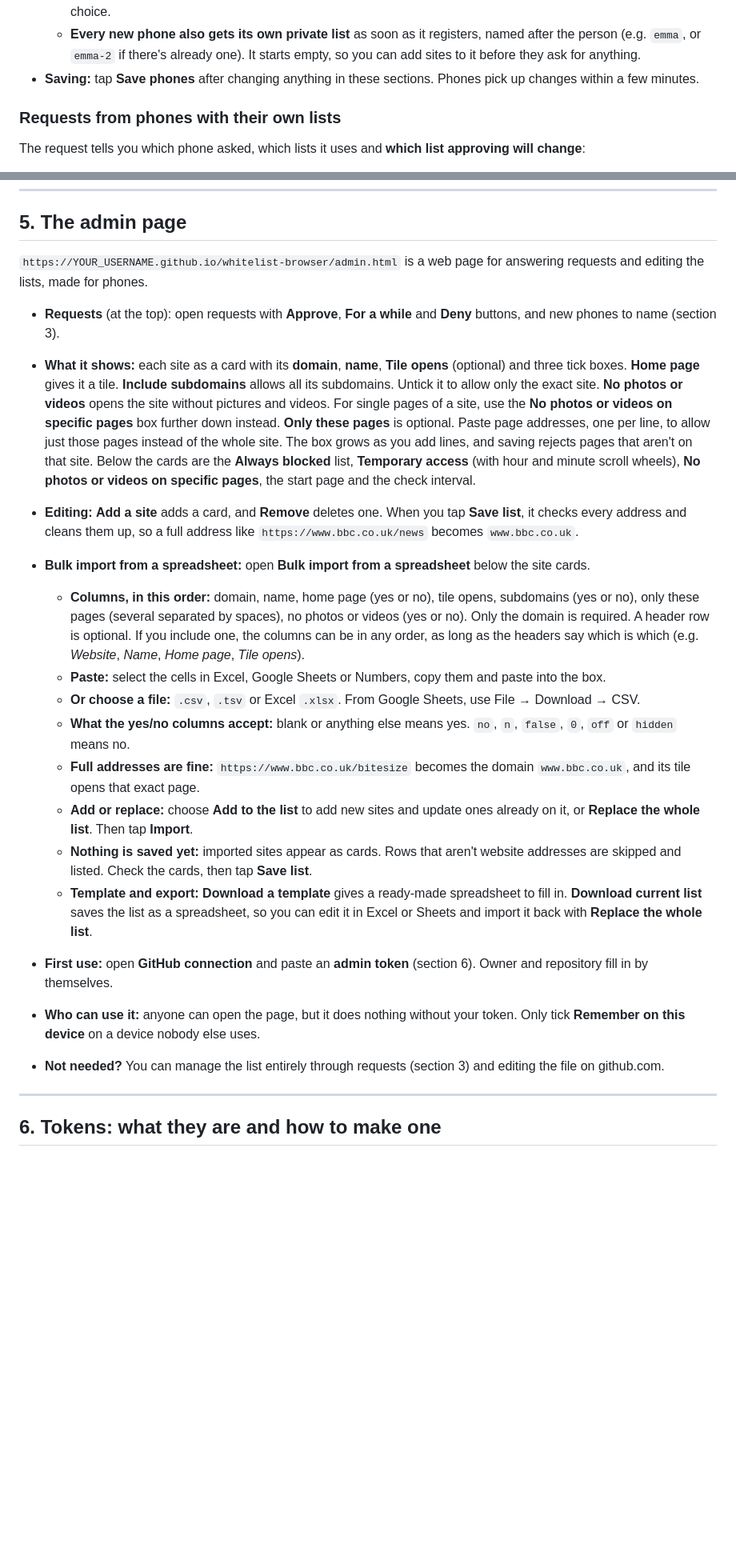
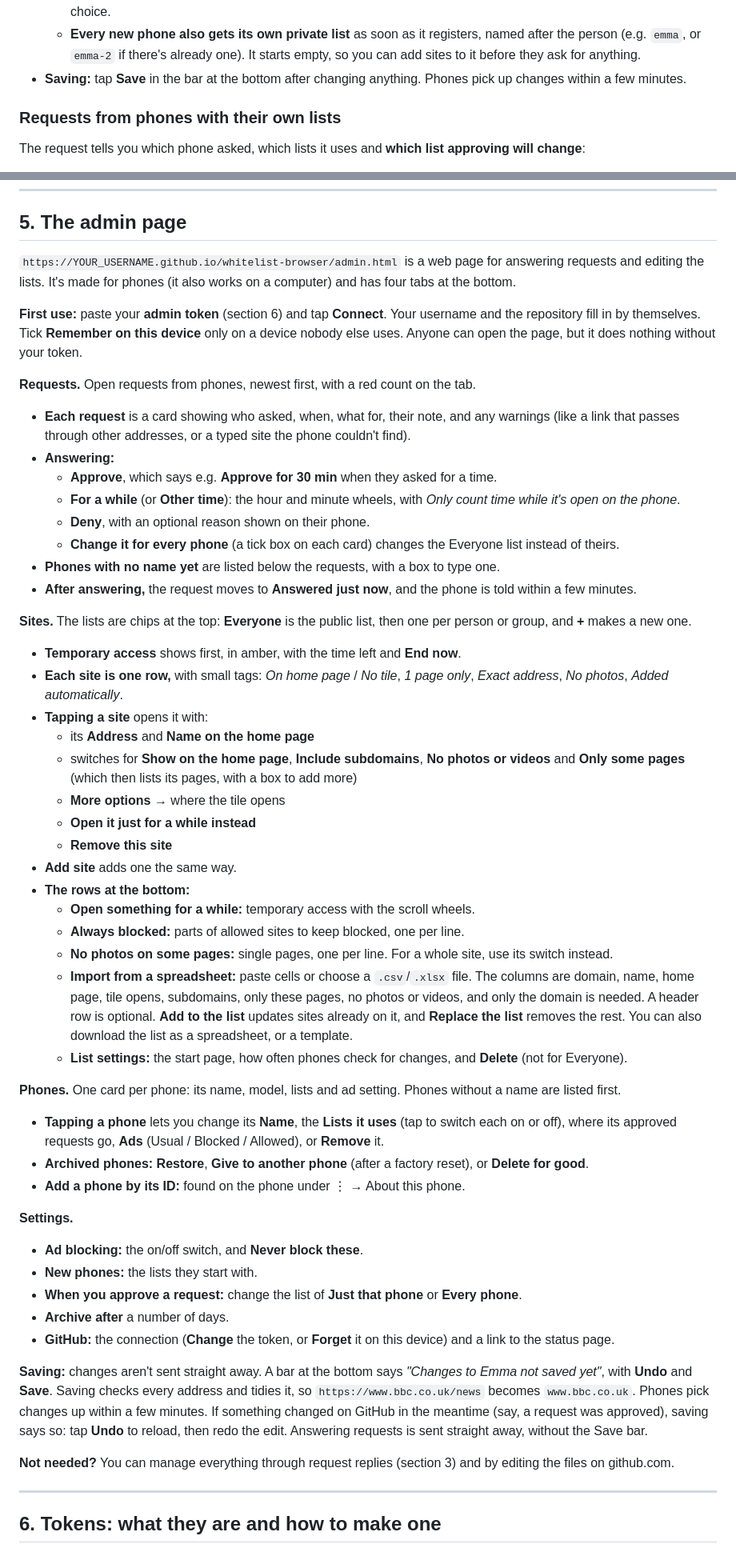
Before and after one commit to eliezer-devv/whitelist-browser, a Markdown page: README.md, 2 parts joined by grey strips. Shown at 80% size. GitHub-like rendering; blank space fills up the shorter version.

Commit message:
Revise admin page instructions for clarity
Updated instructions for saving changes and managing phones in the admin page. Clarified the process for changing phone names and saving lists.

```diff
--- a/README.md
+++ b/README.md
@@ -471,7 +471,7 @@ Android doesn't tell an app it's being uninstalled, so this works by **check-ins
     built, so after changing the ticks, run **Actions → Build APK** if new installs should start with the new choice.
   - **Every new phone also gets its own private list** as soon as it registers, named after the person (e.g. `emma`,
     or `emma-2` if there's already one). It starts empty, so you can add sites to it before they ask for anything.
-- **Saving:** tap **Save phones** after changing anything in these sections. Phones pick up changes within a few minutes.
+- **Saving:** tap **Save** in the bar at the bottom after changing anything. Phones pick up changes within a few minutes.
 
 ### Requests from phones with their own lists
 The request tells you which phone asked, which lists it uses and **which list approving will change**:
@@ -622,40 +622,65 @@ To check the file, open the `whitelist.json` link from setup step 2. If it shows
 
 ## 5. The admin page
 
-`https://YOUR_USERNAME.github.io/whitelist-browser/admin.html` is a web page for answering requests and editing the lists, made for phones.
+`https://YOUR_USERNAME.github.io/whitelist-browser/admin.html` is a web page for answering requests and editing the
+lists. It's made for phones (it also works on a computer) and has four tabs at the bottom.
 
-- **Requests** (at the top): open requests with **Approve**, **For a while** and **Deny** buttons, and new phones to name (section 3).
+**First use:** paste your **admin token** (section 6) and tap **Connect**. Your username and the repository fill in by
+themselves. Tick **Remember on this device** only on a device nobody else uses. Anyone can open the page, but it does
+nothing without your token.
 
-- **What it shows:** each site as a card with its **domain**, **name**, **Tile opens** (optional) and three tick boxes.
-  **Home page** gives it a tile. **Include subdomains** allows all its subdomains. Untick it to allow only the exact site.
-  **No photos or videos** opens the site without pictures and videos. For single pages of a site, use the
-  **No photos or videos on specific pages** box further down instead.
-  **Only these pages** is optional. Paste page addresses, one per line, to allow just those pages instead of the whole site.
-  The box grows as you add lines, and saving rejects pages that aren't on that site.
-  Below the cards are the **Always blocked** list, **Temporary access** (with hour and minute scroll wheels),
-  **No photos or videos on specific pages**, the start page and the check interval.
-- **Editing:** **Add a site** adds a card, and **Remove** deletes one. When you tap **Save list**, it checks every
-  address and cleans them up, so a full address like `https://www.bbc.co.uk/news` becomes `www.bbc.co.uk`.
-- **Bulk import from a spreadsheet:** open **Bulk import from a spreadsheet** below the site cards.
-  - **Columns, in this order:** domain, name, home page (yes or no), tile opens, subdomains (yes or no),
-    only these pages (several separated by spaces), no photos or videos (yes or no). Only the domain is required.
-    A header row is optional. If you include one, the columns can be in any order, as long as the headers
-    say which is which (e.g. *Website*, *Name*, *Home page*, *Tile opens*).
-  - **Paste:** select the cells in Excel, Google Sheets or Numbers, copy them and paste into the box.
-  - **Or choose a file:** `.csv`, `.tsv` or Excel `.xlsx`. From Google Sheets, use File → Download → CSV.
-  - **What the yes/no columns accept:** blank or anything else means yes. `no`, `n`, `false`, `0`, `off` or `hidden` means no.
-  - **Full addresses are fine:** `https://www.bbc.co.uk/bitesize` becomes the domain `www.bbc.co.uk`,
-    and its tile opens that exact page.
-  - **Add or replace:** choose **Add to the list** to add new sites and update ones already on it,
-    or **Replace the whole list**. Then tap **Import**.
-  - **Nothing is saved yet:** imported sites appear as cards. Rows that aren't website addresses are skipped and listed.
-    Check the cards, then tap **Save list**.
-  - **Template and export:** **Download a template** gives a ready-made spreadsheet to fill in.
-    **Download current list** saves the list as a spreadsheet, so you can edit it in Excel or Sheets and import it back with **Replace the whole list**.
-- **First use:** open **GitHub connection** and paste an **admin token** (section 6). Owner and repository fill in by themselves.
-- **Who can use it:** anyone can open the page, but it does nothing without your token.
-  Only tick **Remember on this device** on a device nobody else uses.
-- **Not needed?** You can manage the list entirely through requests (section 3) and editing the file on github.com.
+**Requests.** Open requests from phones, newest first, with a red count on the tab.
+- **Each request** is a card showing who asked, when, what for, their note, and any warnings (like a link that passes
+  through other addresses, or a typed site the phone couldn't find).
+- **Answering:**
+  - **Approve**, which says e.g. **Approve for 30 min** when they asked for a time.
+  - **For a while** (or **Other time**): the hour and minute wheels, with *Only count time while it's open on the phone*.
+  - **Deny**, with an optional reason shown on their phone.
+  - **Change it for every phone** (a tick box on each card) changes the Everyone list instead of theirs.
+- **Phones with no name yet** are listed below the requests, with a box to type one.
+- **After answering,** the request moves to **Answered just now**, and the phone is told within a few minutes.
+
+**Sites.** The lists are chips at the top: **Everyone** is the public list, then one per person or group, and **+** makes a new one.
+- **Temporary access** shows first, in amber, with the time left and **End now**.
+- **Each site is one row,** with small tags: *On home page* / *No tile*, *1 page only*, *Exact address*, *No photos*, *Added automatically*.
+- **Tapping a site** opens it with:
+  - its **Address** and **Name on the home page**
+  - switches for **Show on the home page**, **Include subdomains**, **No photos or videos** and **Only some pages**
+    (which then lists its pages, with a box to add more)
+  - **More options** → where the tile opens
+  - **Open it just for a while instead**
+  - **Remove this site**
+- **Add site** adds one the same way.
+- **The rows at the bottom:**
+  - **Open something for a while:** temporary access with the scroll wheels.
+  - **Always blocked:** parts of allowed sites to keep blocked, one per line.
+  - **No photos on some pages:** single pages, one per line. For a whole site, use its switch instead.
+  - **Import from a spreadsheet:** paste cells or choose a `.csv`/`.xlsx` file. The columns are domain, name, home page,
+    tile opens, subdomains, only these pages, no photos or videos, and only the domain is needed. A header row is
+    optional. **Add to the list** updates sites already on it, and **Replace the list** removes the rest. You can also
+    download the list as a spreadsheet, or a template.
+  - **List settings:** the start page, how often phones check for changes, and **Delete** (not for Everyone).
+
+**Phones.** One card per phone: its name, model, lists and ad setting. Phones without a name are listed first.
+- **Tapping a phone** lets you change its **Name**, the **Lists it uses** (tap to switch each on or off), where its
+  approved requests go, **Ads** (Usual / Blocked / Allowed), or **Remove** it.
+- **Archived phones:** **Restore**, **Give to another phone** (after a factory reset), or **Delete for good**.
+- **Add a phone by its ID:** found on the phone under ⋮ → About this phone.
+
+**Settings.**
+- **Ad blocking:** the on/off switch, and **Never block these**.
+- **New phones:** the lists they start with.
+- **When you approve a request:** change the list of **Just that phone** or **Every phone**.
+- **Archive after** a number of days.
+- **GitHub:** the connection (**Change** the token, or **Forget** it on this device) and a link to the status page.
+
+**Saving:** changes aren't sent straight away. A bar at the bottom says *"Changes to Emma not saved yet"*, with **Undo**
+and **Save**. Saving checks every address and tidies it, so `https://www.bbc.co.uk/news` becomes `www.bbc.co.uk`.
+Phones pick changes up within a few minutes. If something changed on GitHub in the meantime (say, a request was
+approved), saving says so: tap **Undo** to reload, then redo the edit. Answering requests is sent straight away,
+without the Save bar.
+
+**Not needed?** You can manage everything through request replies (section 3) and by editing the files on github.com.
 
 ---
 
```
Also changed, not shown: other parts of README.md (+2 -2 lines).
